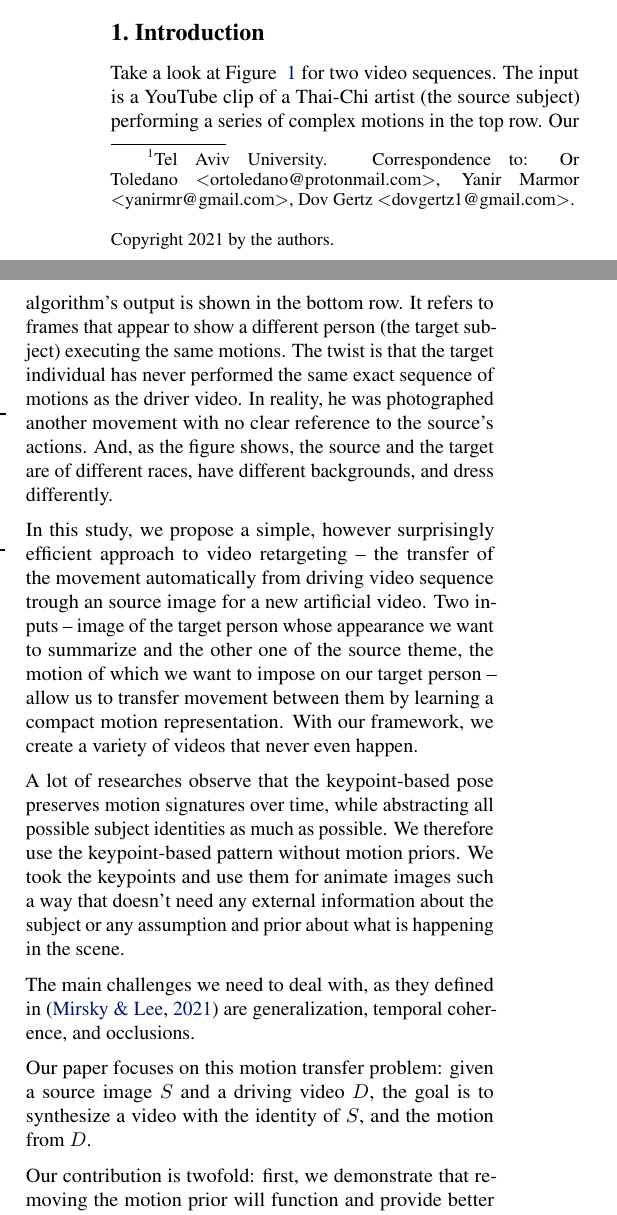
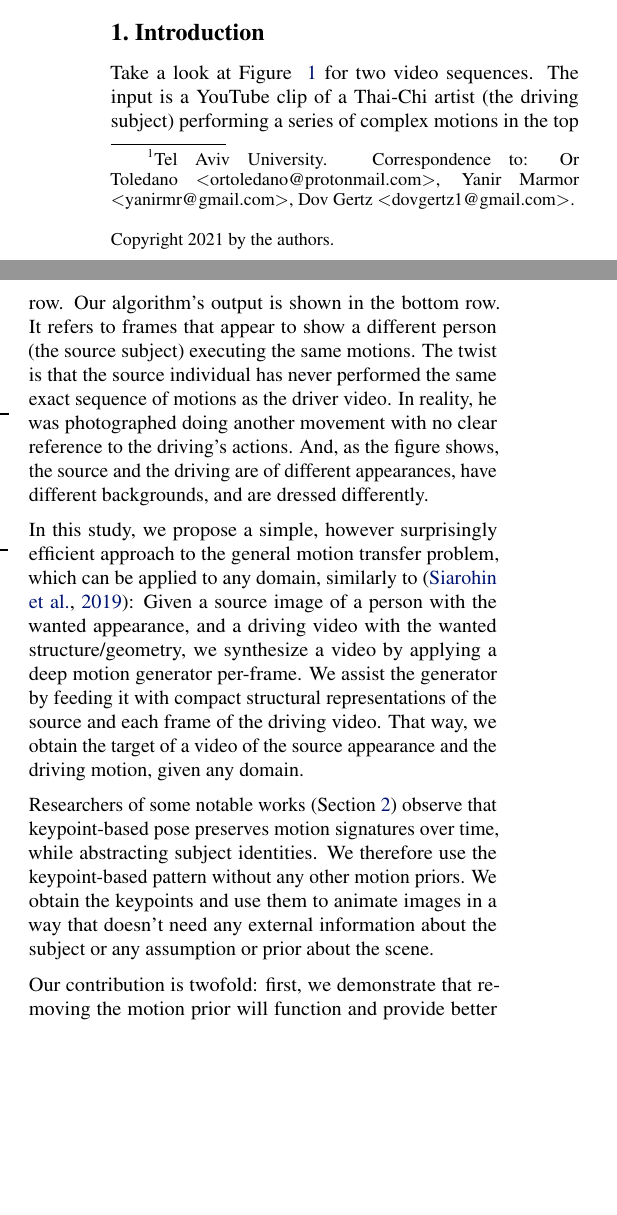
Before and after one commit to or-toledano/animation-with-keypoint-mask, a LaTeX paper (paper/animation-with-keypoint-mask.tex): two parts of the columns of page 1 of 6, joined at a grey line, cut so that both start at the same text, the shorter picture padded with empty space. Compiled offline with pdfLaTeX.

Commit message:
Introduction

```diff
--- a/paper/animation-with-keypoint-mask.tex
+++ b/paper/animation-with-keypoint-mask.tex
@@ -88,50 +90,49 @@ We chose to tackle the generic, unsupervised setting, where we need to apply
 animation to any arbitrary object, without any domain specific model for the
 structure of the input.
 In this work, we extract the structure from a keypoint heatmap, without an
-explicit motion representation. Then, the structures from the image and the video
-are extracted to warp the image according to the video, by a deep
+explicit motion representation. Then, the structures from the image and the
+video are extracted to warp the image according to the video, by a deep
 generator.
 \end{abstract}
 
 \section{Introduction}
 Take a look at Figure ~\ref{table:intro} for two video sequences. The input
-is a YouTube clip of a Thai-Chi artist (the source subject) performing a
+is a YouTube clip of a Thai-Chi artist (the driving subject) performing a
 series of complex motions in the top row. Our algorithm's output is shown in
 the bottom row. It refers to frames that appear to show a different person
-(the target subject) executing the same motions. The twist is that the
-target individual has never performed the same exact sequence of motions as
-the driver video. In reality, he was photographed another movement with no clear
-reference to the source's actions.
-And, as the figure shows, the source and the target are of different races,
-have different backgrounds, and dress differently.
+(the source subject) executing the same motions. The twist is that the
+source individual has never performed the same exact sequence of motions as
+the driver video. In reality, he was photographed doing another movement
+with no clear reference to the driving's actions.
+And, as the figure shows, the source and the driving are of different
+appearances, have different backgrounds, and are dressed differently.
 
 In this study, we propose a simple, however surprisingly efficient approach
-to video retargeting – the transfer of the movement automatically from
-driving video sequence trough an source image for a new artificial video.
-Two inputs – image of the target person whose appearance we want to
-summarize and the other one of the source theme, the motion of which we want
-to impose on our target person – allow us to transfer movement between them
-by learning a compact motion representation.
-With our framework, we create a variety of videos that never even happen.
+to the general motion transfer problem, which can be
+applied to any domain, similarly to \cite{siarohin2019animating}:
+Given a source image of a person with the wanted appearance,
+and a driving video with the wanted structure/geometry,
+we synthesize a video by applying a deep motion generator per-frame. We
+assist the generator by feeding it with compact structural representations
+of the source and each frame of the driving video. That way, we obtain the
+target of a video of the source appearance and the driving motion, given
+any domain.
 
-A lot of researches observe that the keypoint-based pose preserves motion
-signatures over time, while abstracting all possible subject identities as
-much as possible. We therefore use the keypoint-based pattern without motion
-priors. We took the keypoints and use them for animate images such a way
-that doesn't need any external information about the subject or any
-assumption and prior about what is happening in the scene.
+Researchers of some notable works (Section~\ref{related}) observe that
+keypoint-based pose preserves motion signatures over time, while
+abstracting subject identities. We therefore use the keypoint-based pattern
+without any other motion priors. We obtain the keypoints and use them to
+animate images in a way that doesn't need any external information about the
+subject or any assumption or prior about the scene.
 
-The main challenges we need to deal with, as they defined in  \cite{Mirsky_2021} are generalization, temporal coherence, and occlusions.
-
-Our paper focuses on this motion transfer problem: given a source image $S$
-and a driving video $D$, the goal is to synthesize a video with the identity
-of $S$, and the motion from $D$.
-
-Our contribution is twofold: first, we demonstrate that removing the motion prior will function and provide better accuracy outcomes, and second, we provide a compact representation with improved efficiency.
+Our contribution is twofold: first, we demonstrate that removing the motion
+prior will function and provide better accuracy outcomes, and second,
+we provide a compact representation with improved efficiency.
 
 \medskip
 
-\subsection{Related Work:}
+\section{Related Work:}
+\label{related}
 Motion transfer has gained a lot of coverage over the last twenty years.
 Early approaches based on manipulating existing video footage to generate
 new content. They searched for frames in which the body position
```
Also changed, not shown: paper/animation-with-keypoint-mask.bib (+0 -16 lines), paper/animation-with-keypoint-mask.tex (10 more changed lines).
